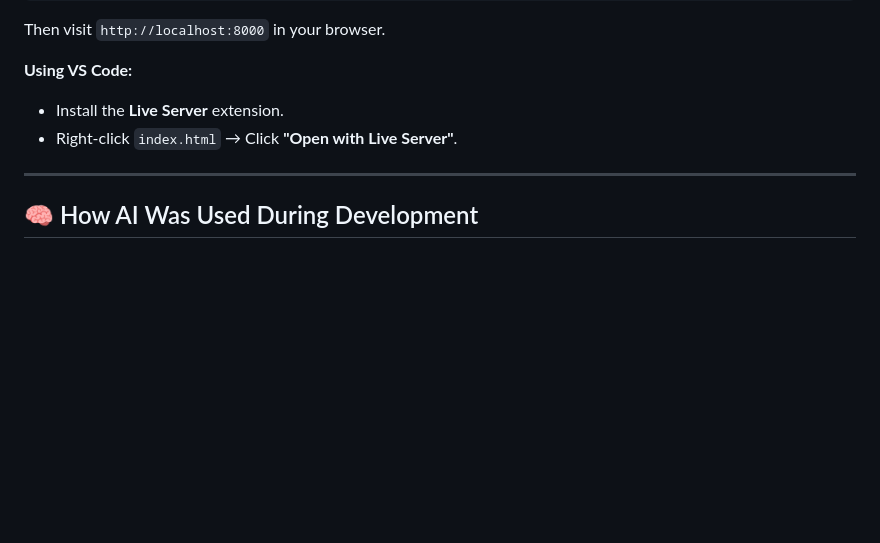
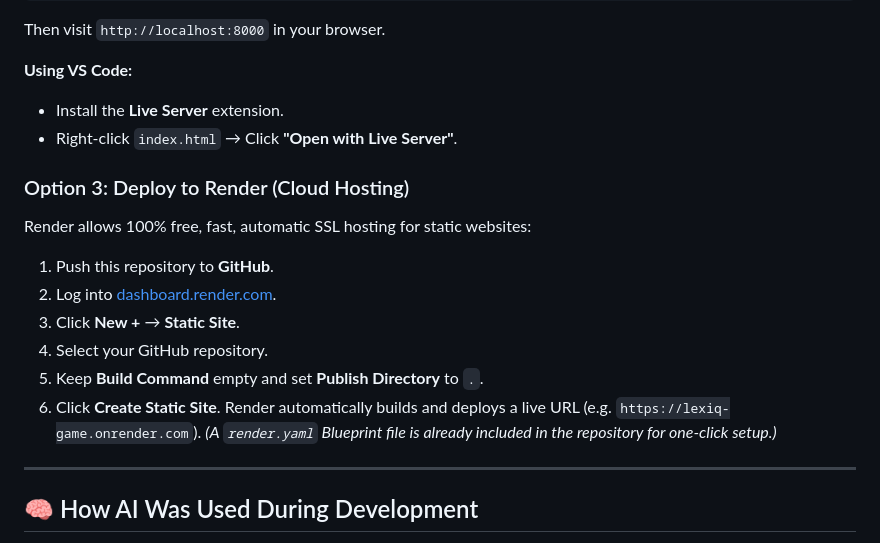
Before and after one commit to ajsalkh07/Word-Game, a Markdown page: README.md, the part around the change. Drawn GitHub-style; blank space fills up the shorter version.

Commit message:
Add Render hosting guide

```diff
--- a/README.md
+++ b/README.md
@@ -103,6 +103,16 @@ Then visit `http://localhost:8000` in your browser.
 - Install the **Live Server** extension.
 - Right-click `index.html` → Click **"Open with Live Server"**.
 
+### Option 3: Deploy to Render (Cloud Hosting)
+Render allows 100% free, fast, automatic SSL hosting for static websites:
+1. Push this repository to **GitHub**.
+2. Log into [dashboard.render.com](https://dashboard.render.com).
+3. Click **New +** → **Static Site**.
+4. Select your GitHub repository.
+5. Keep **Build Command** empty and set **Publish Directory** to `.`.
+6. Click **Create Static Site**. Render automatically builds and deploys a live URL (e.g. `https://lexiq-game.onrender.com`).
+*(A `render.yaml` Blueprint file is already included in the repository for one-click setup.)*
+
 ---
 
 ## 🧠 How AI Was Used During Development
```
